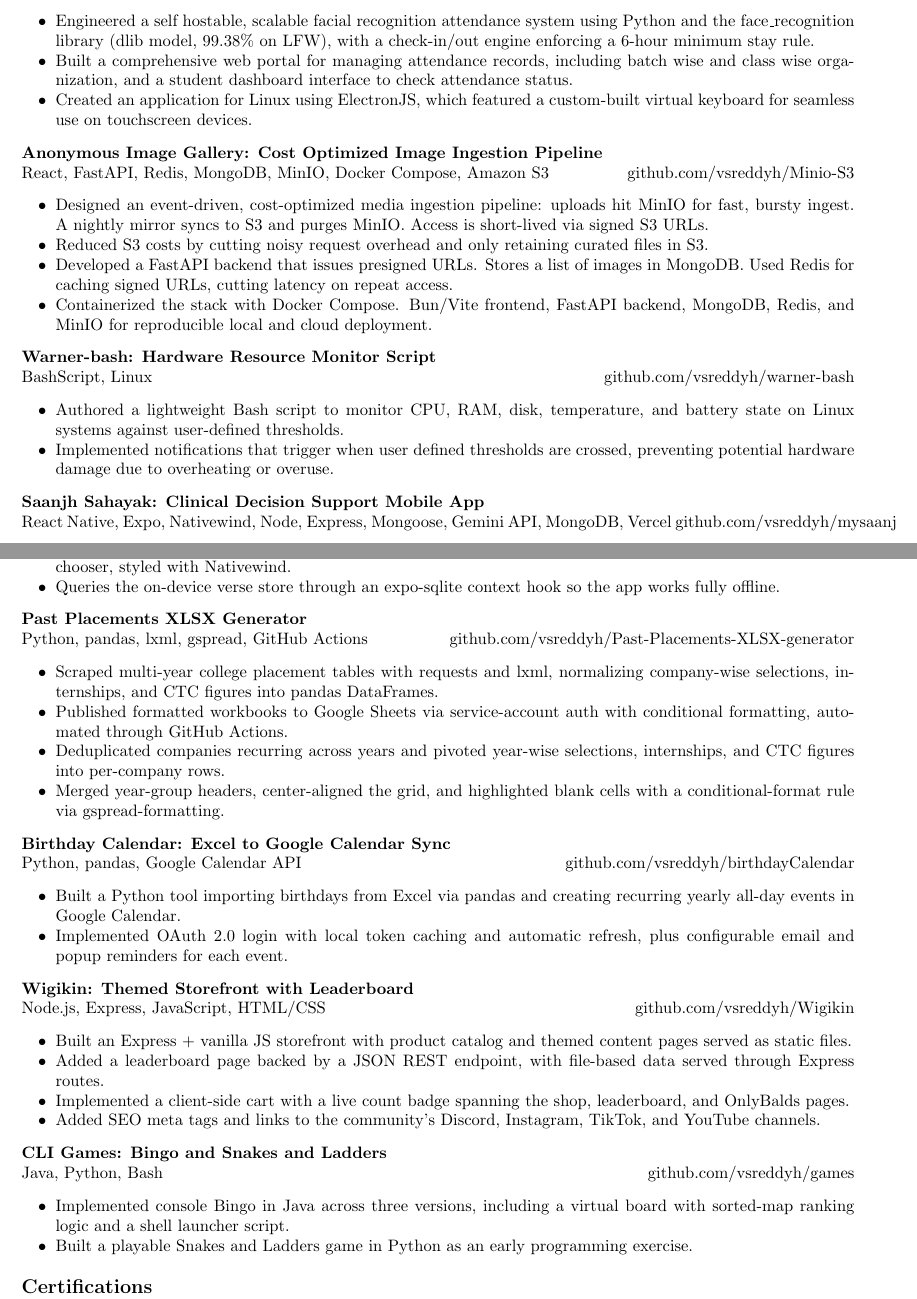
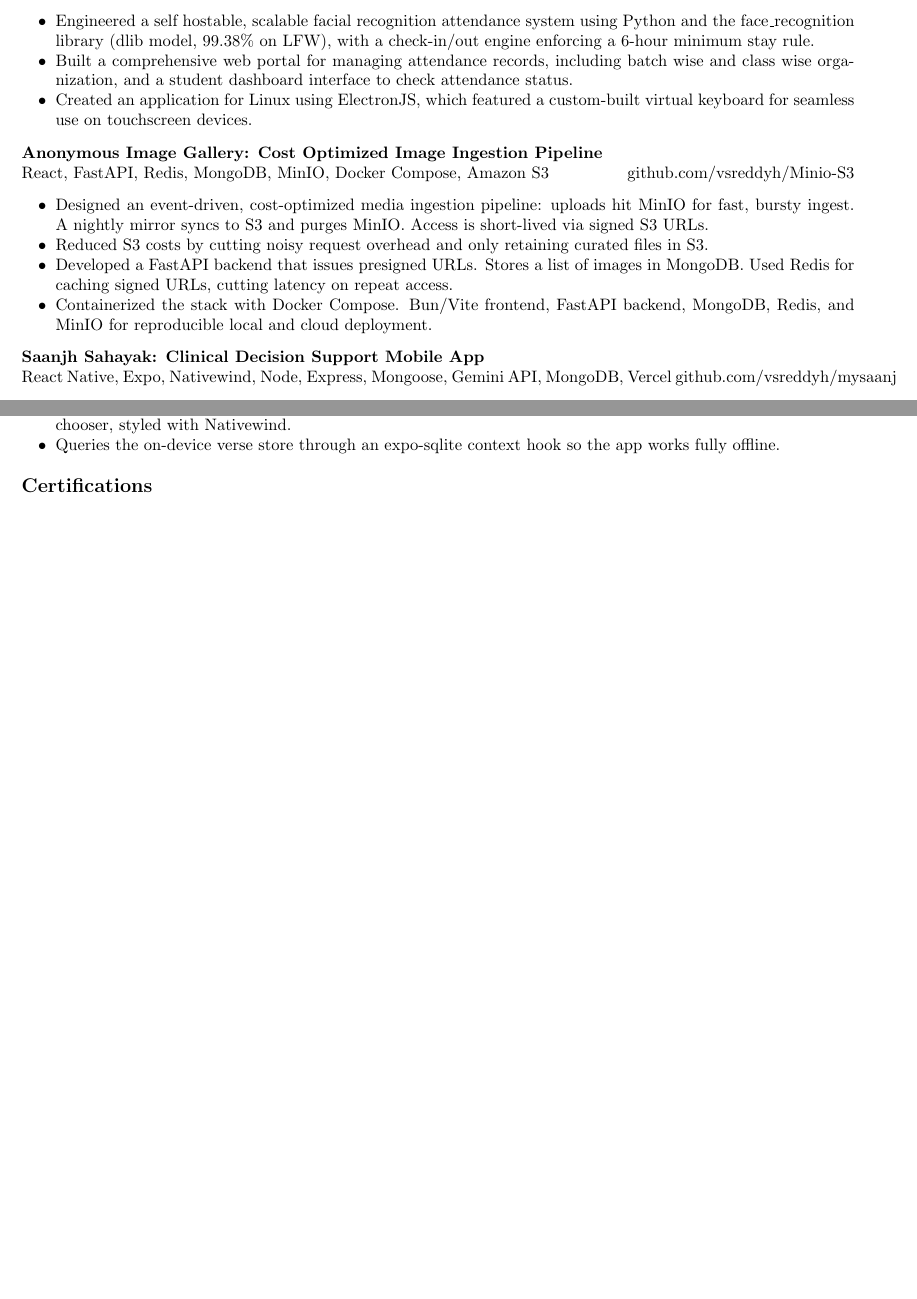
Before and after one commit to vsreddyh/portfolio-resume, a LaTeX CV (resume/Main_Resume.tex): two parts of pages 2 and 3 of 3, joined at a grey line, cut so that both start at the same text, the shorter picture padded with empty space. Compiled offline with pdfLaTeX.

Commit message:
chore(resume): drop five archived projects from master resume
Remove Warner-bash, Past Placements XLSX Generator, Birthday Calendar,
Wigikin and CLI Games so the master resume lists the same eight projects
as the portfolio. Rebuild Main_Resume.pdf from the updated source.

```diff
--- a/resume/Main_Resume.tex
+++ b/resume/Main_Resume.tex
@@ -143,13 +143,6 @@ Software Engineer with experience in full-stack web development, mobile applicat
 \resumeSubHeadingListEnd
 
 \resumeSubheading
-{Warner-bash: Hardware Resource Monitor Script}{}{BashScript, Linux}{github.com/vsreddyh/warner-bash}
-\resumeSubHeadingListStart
-\resumeItem{Authored a lightweight Bash script to monitor CPU, RAM, disk, temperature, and battery state on Linux systems against user-defined thresholds.}
-\resumeItem{Implemented notifications that trigger when user defined thresholds are crossed, preventing potential hardware damage due to overheating or overuse.}
-\resumeSubHeadingListEnd
-
-\resumeSubheading
 {Saanjh Sahayak: Clinical Decision Support Mobile App}{}{React Native, Expo, Nativewind, Node, Express, Mongoose, Gemini API, MongoDB, Vercel}{github.com/vsreddyh/mysaanj}
 \resumeSubHeadingListStart
 \resumeItem{Building a cross-platform mobile application to assist doctors in clinical decision-making and patient data management.}
@@ -185,38 +178,6 @@ Software Engineer with experience in full-stack web development, mobile applicat
 \resumeItem{Queries the on-device verse store through an expo-sqlite context hook so the app works fully offline.}
 \resumeSubHeadingListEnd
 
-\resumeSubheading
-{Past Placements XLSX Generator}{}{Python, pandas, lxml, gspread, GitHub Actions}{github.com/vsreddyh/Past-Placements-XLSX-generator}
-\resumeSubHeadingListStart
-\resumeItem{Scraped multi-year college placement tables with requests and lxml, normalizing company-wise selections, internships, and CTC figures into pandas DataFrames.}
-\resumeItem{Published formatted workbooks to Google Sheets via service-account auth with conditional formatting, automated through GitHub Actions.}
-\resumeItem{Deduplicated companies recurring across years and pivoted year-wise selections, internships, and CTC figures into per-company rows.}
-\resumeItem{Merged year-group headers, center-aligned the grid, and highlighted blank cells with a conditional-format rule via gspread-formatting.}
-\resumeSubHeadingListEnd
-
-\resumeSubheading
-{Birthday Calendar: Excel to Google Calendar Sync}{}{Python, pandas, Google Calendar API}{github.com/vsreddyh/birthdayCalendar}
-\resumeSubHeadingListStart
-\resumeItem{Built a Python tool importing birthdays from Excel via pandas and creating recurring yearly all-day events in Google Calendar.}
-\resumeItem{Implemented OAuth 2.0 login with local token caching and automatic refresh, plus configurable email and popup reminders for each event.}
-\resumeSubHeadingListEnd
-
-\resumeSubheading
-{Wigikin: Themed Storefront with Leaderboard}{}{Node.js, Express, JavaScript, HTML/CSS}{github.com/vsreddyh/Wigikin}
-\resumeSubHeadingListStart
-\resumeItem{Built an Express + vanilla JS storefront with product catalog and themed content pages served as static files.}
-\resumeItem{Added a leaderboard page backed by a JSON REST endpoint, with file-based data served through Express routes.}
-\resumeItem{Implemented a client-side cart with a live count badge spanning the shop, leaderboard, and OnlyBalds pages.}
-\resumeItem{Added SEO meta tags and links to the community's Discord, Instagram, TikTok, and YouTube channels.}
-\resumeSubHeadingListEnd
-
-\resumeSubheading
-{CLI Games: Bingo and Snakes and Ladders}{}{Java, Python, Bash}{github.com/vsreddyh/games}
-\resumeSubHeadingListStart
-\resumeItem{Implemented console Bingo in Java across three versions, including a virtual board with sorted-map ranking logic and a shell launcher script.}
-\resumeItem{Built a playable Snakes and Ladders game in Python as an early programming exercise.}
-\resumeSubHeadingListEnd
-
 
 \vspace{-0.6em}
 
```
Also changed, not shown: resume/Main_Resume.pdf.
